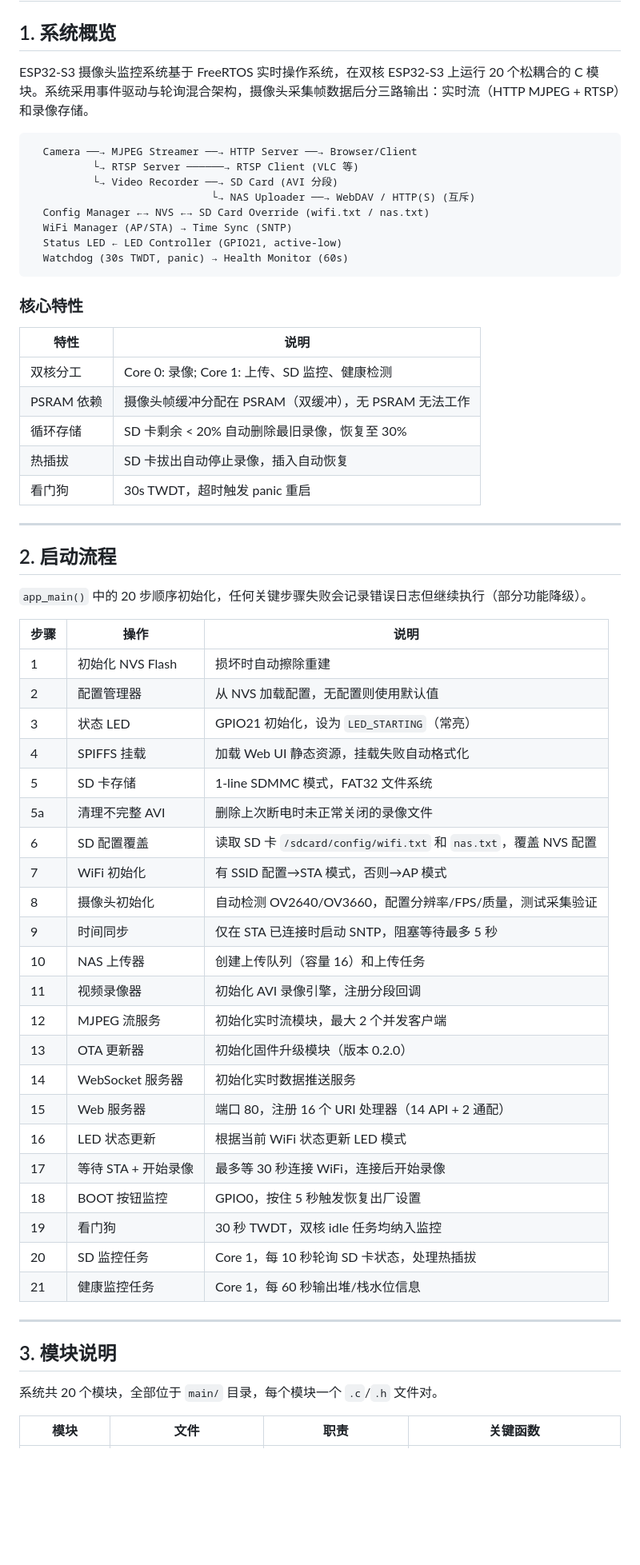
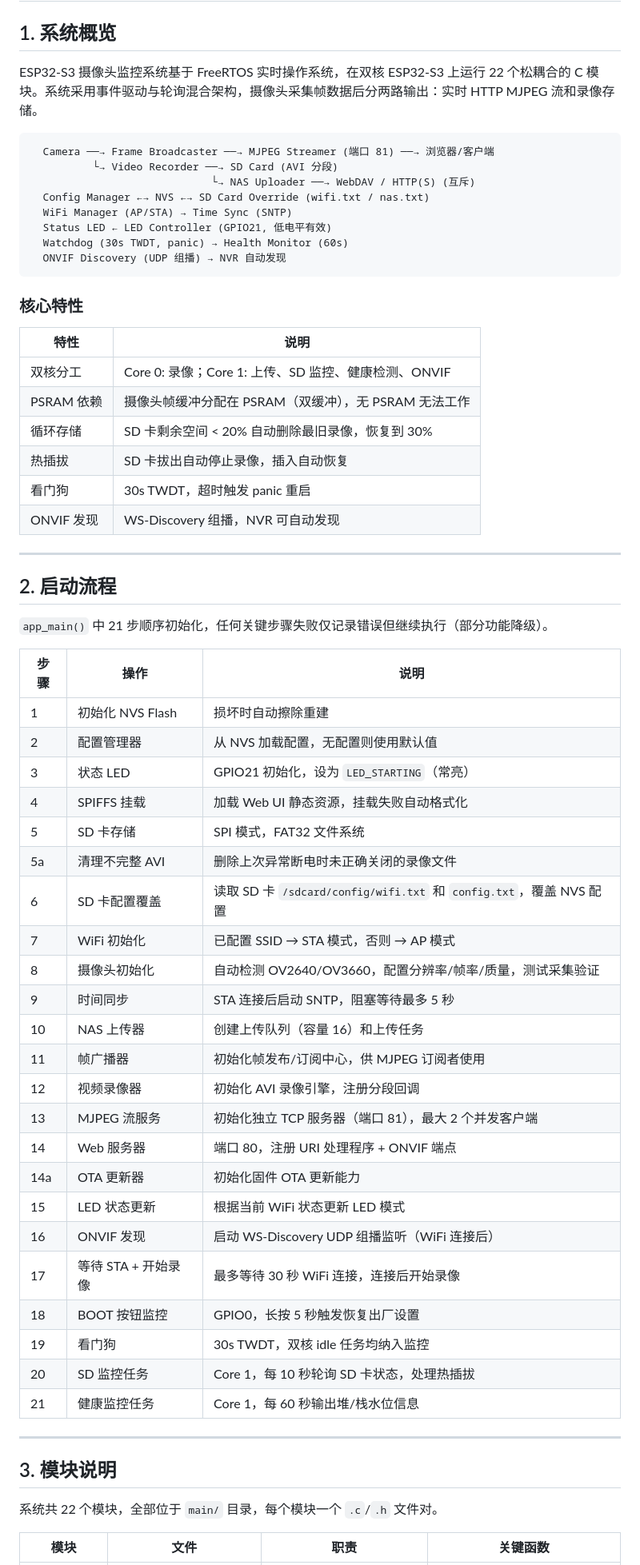
Before and after one commit to Mi-Bee-Studio/seeed-esp32s3-cam, a Markdown page: docs/zh/architecture.md, the part around one of its changes. Shown at 80% size. GitHub-like rendering; blank space fills up the shorter version.

````diff
--- a/docs/zh/architecture.md
+++ b/docs/zh/architecture.md
@@ -2,34 +2,35 @@
 
 ## 1. 系统概览
 
-ESP32-S3 摄像头监控系统基于 FreeRTOS 实时操作系统，在双核 ESP32-S3 上运行 20 个松耦合的 C 模块。系统采用事件驱动与轮询混合架构，摄像头采集帧数据后分三路输出：实时流（HTTP MJPEG + RTSP）和录像存储。
+ESP32-S3 摄像头监控系统基于 FreeRTOS 实时操作系统，在双核 ESP32-S3 上运行 22 个松耦合的 C 模块。系统采用事件驱动与轮询混合架构，摄像头采集帧数据后分两路输出：实时 HTTP MJPEG 流和录像存储。
 
 ```
-  Camera ──→ MJPEG Streamer ──→ HTTP Server ──→ Browser/Client
-          └→ RTSP Server ──────→ RTSP Client (VLC 等)
+  Camera ──→ Frame Broadcaster ──→ MJPEG Streamer (端口 81) ──→ 浏览器/客户端
           └→ Video Recorder ──→ SD Card (AVI 分段)
                              └→ NAS Uploader ──→ WebDAV / HTTP(S) (互斥)
   Config Manager ←→ NVS ←→ SD Card Override (wifi.txt / nas.txt)
   WiFi Manager (AP/STA) → Time Sync (SNTP)
-  Status LED ← LED Controller (GPIO21, active-low)
+  Status LED ← LED Controller (GPIO21, 低电平有效)
   Watchdog (30s TWDT, panic) → Health Monitor (60s)
+  ONVIF Discovery (UDP 组播) → NVR 自动发现
 ```
 
 ### 核心特性
 
 | 特性 | 说明 |
 |------|------|
-| 双核分工 | Core 0: 录像; Core 1: 上传、SD 监控、健康检测 |
+| 双核分工 | Core 0: 录像；Core 1: 上传、SD 监控、健康检测、ONVIF |
 | PSRAM 依赖 | 摄像头帧缓冲分配在 PSRAM（双缓冲），无 PSRAM 无法工作 |
-| 循环存储 | SD 卡剩余 < 20% 自动删除最旧录像，恢复至 30% |
+| 循环存储 | SD 卡剩余空间 < 20% 自动删除最旧录像，恢复到 30% |
 | 热插拔 | SD 卡拔出自动停止录像，插入自动恢复 |
 | 看门狗 | 30s TWDT，超时触发 panic 重启 |
+| ONVIF 发现 | WS-Discovery 组播，NVR 可自动发现 |
 
 ---
 
 ## 2. 启动流程
 
-`app_main()` 中的 20 步顺序初始化，任何关键步骤失败会记录错误日志但继续执行（部分功能降级）。
+`app_main()` 中 21 步顺序初始化，任何关键步骤失败仅记录错误但继续执行（部分功能降级）。
 
 | 步骤 | 操作 | 说明 |
 |------|------|------|
@@ -37,31 +38,31 @@ ESP32-S3 摄像头监控系统基于 FreeRTOS 实时操作系统，在双核 ESP
 | 2 | 配置管理器 | 从 NVS 加载配置，无配置则使用默认值 |
 | 3 | 状态 LED | GPIO21 初始化，设为 `LED_STARTING`（常亮） |
 | 4 | SPIFFS 挂载 | 加载 Web UI 静态资源，挂载失败自动格式化 |
-| 5 | SD 卡存储 | 1-line SDMMC 模式，FAT32 文件系统 |
-| 5a | 清理不完整 AVI | 删除上次断电时未正常关闭的录像文件 |
-| 6 | SD 配置覆盖 | 读取 SD 卡 `/sdcard/config/wifi.txt` 和 `nas.txt`，覆盖 NVS 配置 |
-| 7 | WiFi 初始化 | 有 SSID 配置→STA 模式，否则→AP 模式 |
-| 8 | 摄像头初始化 | 自动检测 OV2640/OV3660，配置分辨率/FPS/质量，测试采集验证 |
-| 9 | 时间同步 | 仅在 STA 已连接时启动 SNTP，阻塞等待最多 5 秒 |
+| 5 | SD 卡存储 | SPI 模式，FAT32 文件系统 |
+| 5a | 清理不完整 AVI | 删除上次异常断电时未正确关闭的录像文件 |
+| 6 | SD 卡配置覆盖 | 读取 SD 卡 `/sdcard/config/wifi.txt` 和 `config.txt`，覆盖 NVS 配置 |
+| 7 | WiFi 初始化 | 已配置 SSID → STA 模式，否则 → AP 模式 |
+| 8 | 摄像头初始化 | 自动检测 OV2640/OV3660，配置分辨率/帧率/质量，测试采集验证 |
+| 9 | 时间同步 | STA 连接后启动 SNTP，阻塞等待最多 5 秒 |
 | 10 | NAS 上传器 | 创建上传队列（容量 16）和上传任务 |
-| 11 | 视频录像器 | 初始化 AVI 录像引擎，注册分段回调 |
-| 12 | MJPEG 流服务 | 初始化实时流模块，最大 2 个并发客户端 |
-| 13 | OTA 更新器 | 初始化固件升级模块（版本 0.2.0） |
-| 14 | WebSocket 服务器 | 初始化实时数据推送服务 |
-| 15 | Web 服务器 | 端口 80，注册 16 个 URI 处理器（14 API + 2 通配） |
-| 16 | LED 状态更新 | 根据当前 WiFi 状态更新 LED 模式 |
-| 17 | 等待 STA + 开始录像 | 最多等 30 秒连接 WiFi，连接后开始录像 |
-| 18 | BOOT 按钮监控 | GPIO0，按住 5 秒触发恢复出厂设置 |
-| 19 | 看门狗 | 30 秒 TWDT，双核 idle 任务均纳入监控 |
+| 11 | 帧广播器 | 初始化帧发布/订阅中心，供 MJPEG 订阅者使用 |
+| 12 | 视频录像器 | 初始化 AVI 录像引擎，注册分段回调 |
+| 13 | MJPEG 流服务 | 初始化独立 TCP 服务器（端口 81），最大 2 个并发客户端 |
+| 14 | Web 服务器 | 端口 80，注册 URI 处理程序 + ONVIF 端点 |
+| 14a | OTA 更新器 | 初始化固件 OTA 更新能力 |
+| 15 | LED 状态更新 | 根据当前 WiFi 状态更新 LED 模式 |
+| 16 | ONVIF 发现 | 启动 WS-Discovery UDP 组播监听（WiFi 连接后） |
+| 17 | 等待 STA + 开始录像 | 最多等待 30 秒 WiFi 连接，连接后开始录像 |
+| 18 | BOOT 按钮监控 | GPIO0，长按 5 秒触发恢复出厂设置 |
+| 19 | 看门狗 | 30s TWDT，双核 idle 任务均纳入监控 |
 | 20 | SD 监控任务 | Core 1，每 10 秒轮询 SD 卡状态，处理热插拔 |
 | 21 | 健康监控任务 | Core 1，每 60 秒输出堆/栈水位信息 |
-
 
 ---
 
 ## 3. 模块说明
 
-系统共 20 个模块，全部位于 `main/` 目录，每个模块一个 `.c`/`.h` 文件对。
+系统共 22 个模块，全部位于 `main/` 目录，每个模块一个 `.c`/`.h` 文件对。
 
 | 模块 | 文件 | 职责 | 关键函数 |
 |------|------|------|----------|
````
Also changed, not shown: other parts of docs/zh/architecture.md (+71 -127 lines), docs/en/architecture.md (+62 -74 lines).
